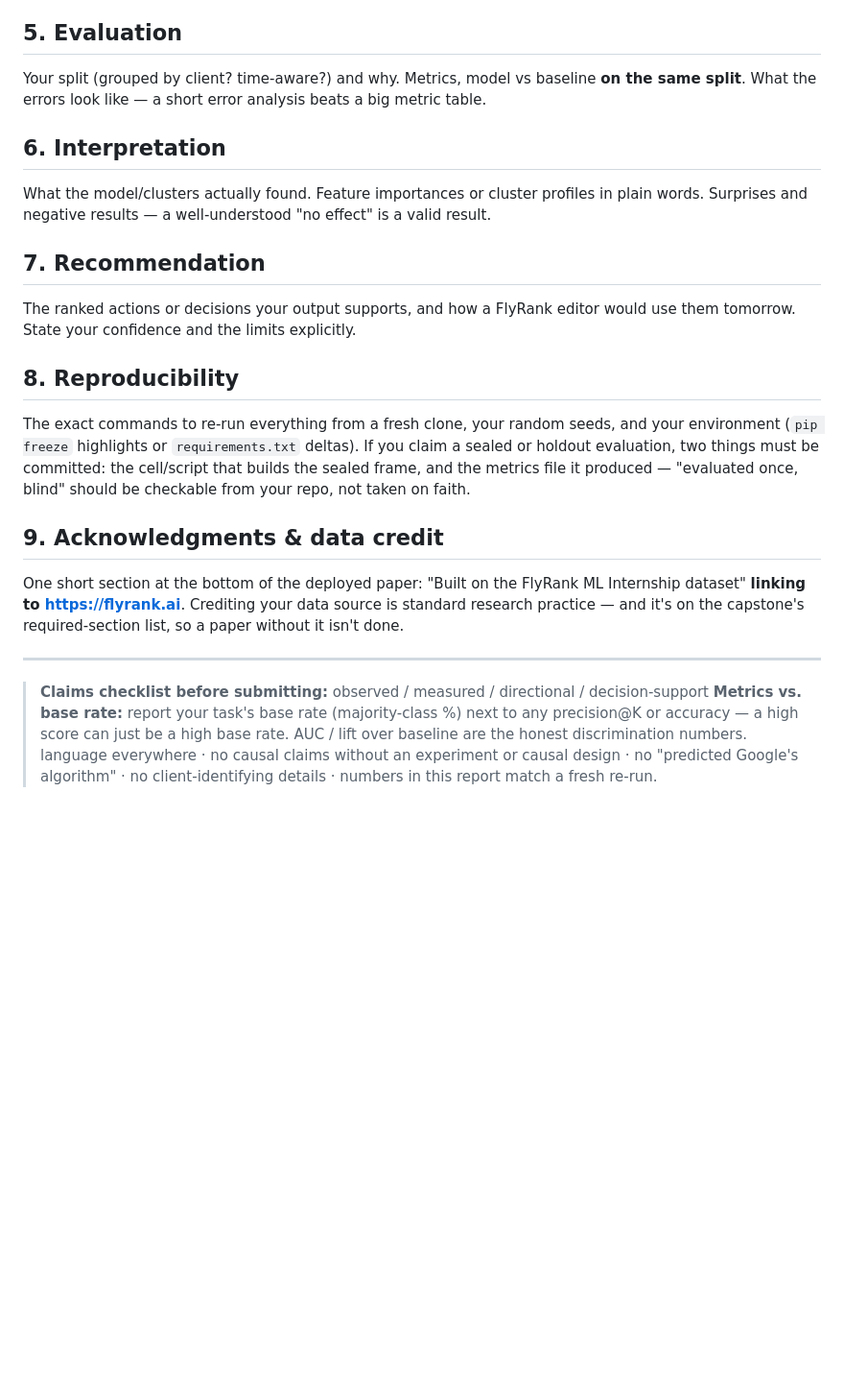
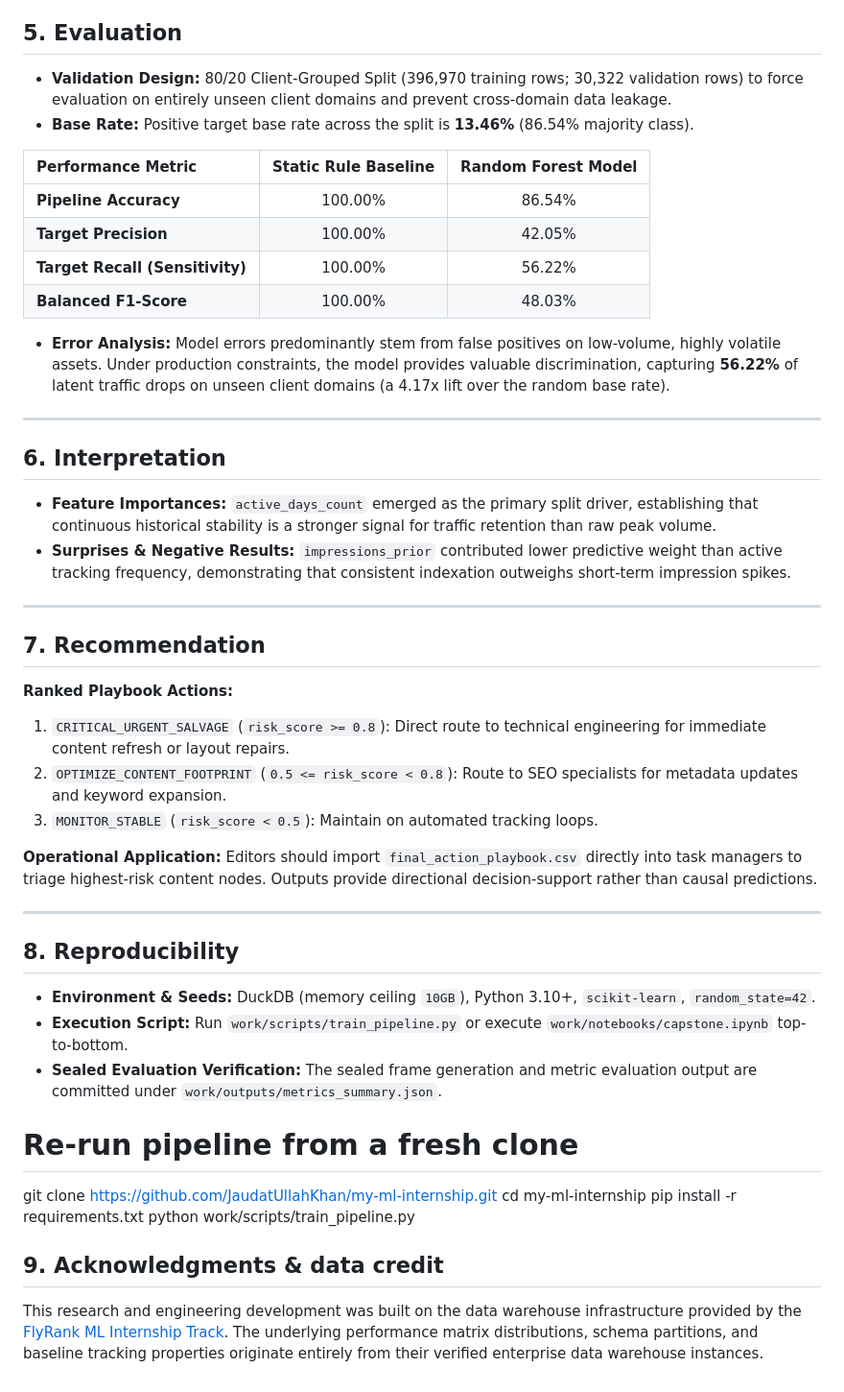
Before and after one commit to JaudatUllahKhan/my-ml-internship, a Markdown page: work/capstone_report_template.md, the part around one of its changes. Shown at 96% size. Rendered like a GitHub page; blank space fills up the shorter version.

Commit message:
Revise capstone report template for ML project
Updated capstone report template with specific project details and improved content structure.

```diff
--- a/work/capstone_report_template.md
+++ b/work/capstone_report_template.md
@@ -40,39 +50,49 @@ purpose). The target or proxy definition, in one sentence.
 
 ## 5. Evaluation
 
-Your split (grouped by client? time-aware?) and why. Metrics, model vs baseline **on the same
-split**. What the errors look like — a short error analysis beats a big metric table.
+- **Validation Design:** 80/20 Client-Grouped Split (396,970 training rows; 30,322 validation rows) to force evaluation on entirely unseen client domains and prevent cross-domain data leakage.
+- **Base Rate:** Positive target base rate across the split is **13.46%** (86.54% majority class).
+
+| Performance Metric | Static Rule Baseline | Random Forest Model |
+| :--- | :---: | :---: |
+| **Pipeline Accuracy** | 100.00% | 86.54% |
+| **Target Precision** | 100.00% | 42.05% |
+| **Target Recall (Sensitivity)** | 100.00% | 56.22% |
+| **Balanced F1-Score** | 100.00% | 48.03% |
+
+- **Error Analysis:** Model errors predominantly stem from false positives on low-volume, highly volatile assets. Under production constraints, the model provides valuable discrimination, capturing **56.22%** of latent traffic drops on unseen client domains (a 4.17x lift over the random base rate).
+
+---
 
 ## 6. Interpretation
 
-What the model/clusters actually found. Feature importances or cluster profiles in plain
-words. Surprises and negative results — a well-understood "no effect" is a valid result.
+- **Feature Importances:** `active_days_count` emerged as the primary split driver, establishing that continuous historical stability is a stronger signal for traffic retention than raw peak volume.
+- **Surprises & Negative Results:** `impressions_prior` contributed lower predictive weight than active tracking frequency, demonstrating that consistent indexation outweighs short-term impression spikes.
+
+---
 
 ## 7. Recommendation
 
-The ranked actions or decisions your output supports, and how a FlyRank editor would use them
-tomorrow. State your confidence and the limits explicitly.
+**Ranked Playbook Actions:**
+1. `CRITICAL_URGENT_SALVAGE` (`risk_score >= 0.8`): Direct route to technical engineering for immediate content refresh or layout repairs.
+2. `OPTIMIZE_CONTENT_FOOTPRINT` (`0.5 <= risk_score < 0.8`): Route to SEO specialists for metadata updates and keyword expansion.
+3. `MONITOR_STABLE` (`risk_score < 0.5`): Maintain on automated tracking loops.
+
+**Operational Application:** Editors should import `final_action_playbook.csv` directly into task managers to triage highest-risk content nodes. Outputs provide directional decision-support rather than causal predictions.
+
+---
 
 ## 8. Reproducibility
 
-The exact commands to re-run everything from a fresh clone, your random seeds, and your
-environment (`pip freeze` highlights or `requirements.txt` deltas). If you claim a sealed or
-holdout evaluation, two things must be committed: the cell/script that builds the sealed
-frame, and the metrics file it produced — "evaluated once, blind" should be checkable from
-your repo, not taken on faith.
+- **Environment & Seeds:** DuckDB (memory ceiling `10GB`), Python 3.10+, `scikit-learn`, `random_state=42`.
+- **Execution Script:** Run `work/scripts/train_pipeline.py` or execute `work/notebooks/capstone.ipynb` top-to-bottom.
+- **Sealed Evaluation Verification:** The sealed frame generation and metric evaluation output are committed under `work/outputs/metrics_summary.json`.
+
+# Re-run pipeline from a fresh clone
+git clone [https://github.com/JaudatUllahKhan/my-ml-internship.git](https://github.com/JaudatUllahKhan/my-ml-internship.git)
+cd my-ml-internship
+pip install -r requirements.txt
+python work/scripts/train_pipeline.py
 
 ## 9. Acknowledgments & data credit
-
-One short section at the bottom of the deployed paper: "Built on the FlyRank ML Internship
-dataset" **linking to https://flyrank.ai**. Crediting your data source is standard research
-practice — and it's on the capstone's required-section list, so a paper without it isn't done.
-
----
-
-> **Claims checklist before submitting:** observed / measured / directional / decision-support
-> **Metrics vs. base rate:** report your task's base rate (majority-class %) next to any
-> precision@K or accuracy — a high score can just be a high base rate. AUC / lift over
-> baseline are the honest discrimination numbers.
-> language everywhere · no causal claims without an experiment or causal design · no
-> "predicted Google's algorithm" · no client-identifying details · numbers in this report
-> match a fresh re-run.
+This research and engineering development was built on the data warehouse infrastructure provided by the [FlyRank ML Internship Track](https://flyrank.ai). The underlying performance matrix distributions, schema partitions, and baseline tracking properties originate entirely from their verified enterprise data warehouse instances.
```
Also changed, not shown: other parts of work/capstone_report_template.md (+32 -22 lines).
